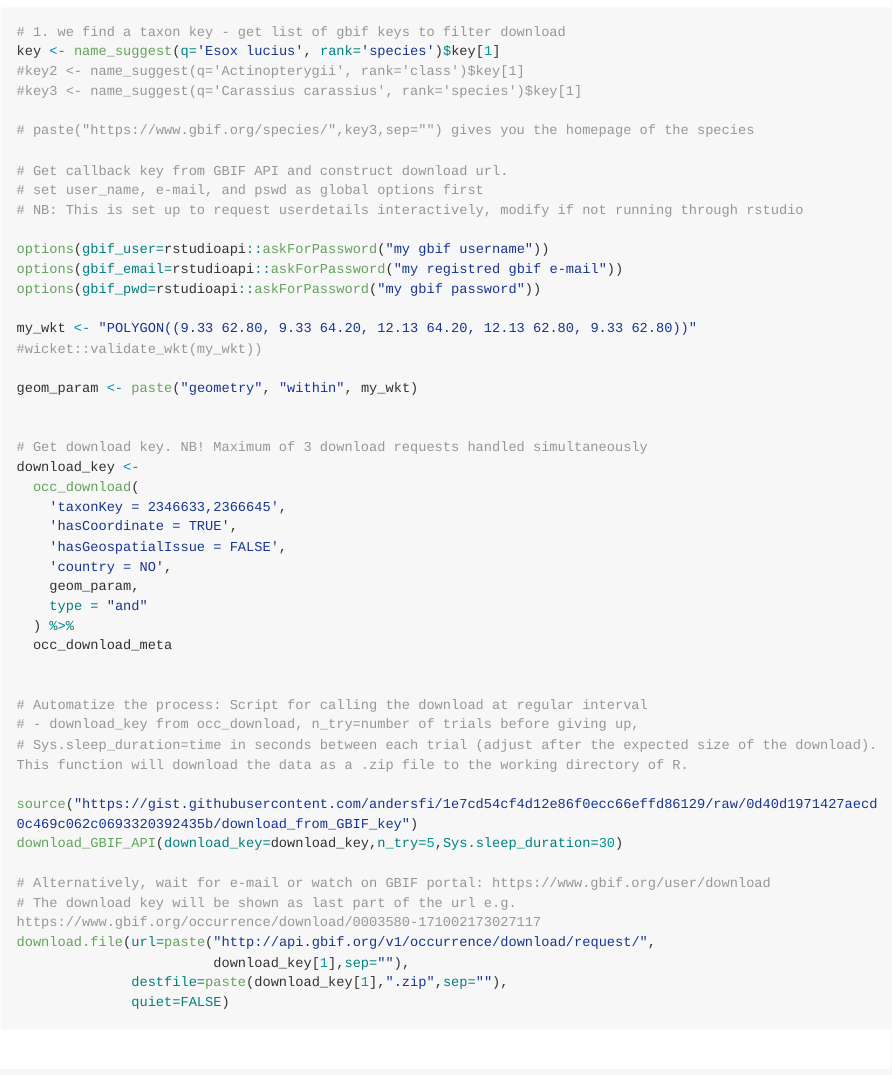
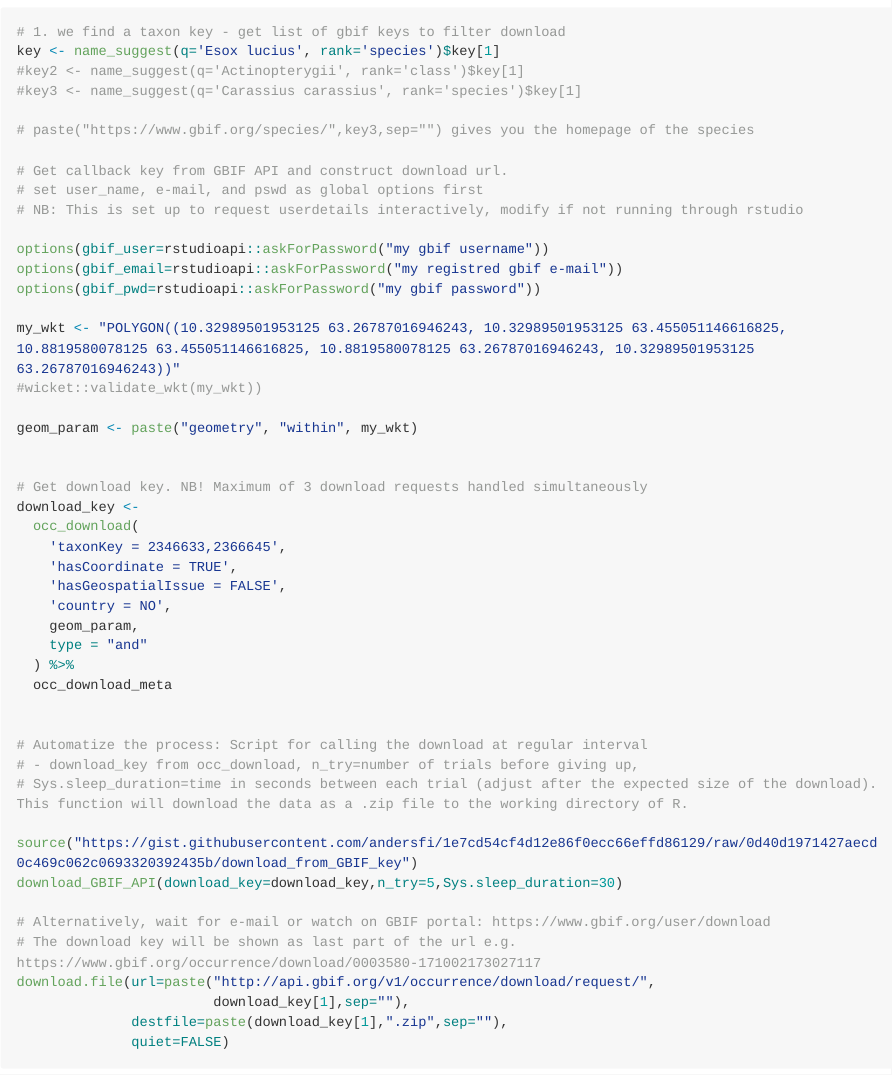
Before and after one commit to GBIF-Europe/nordic_oikos_2018_r, an R Markdown document (R/async_download_gbif.Rmd): the page in a window 1100 px wide, from 1060 px down. Rendered offline with R 4.5, knitr and Pandoc, with nearby package versions; long lines of code are wrapped.

Commit message:
testing new polygon

```diff
--- a/R/async_download_gbif.Rmd
+++ b/R/async_download_gbif.Rmd
@@ -52,7 +52,7 @@ options(gbif_user=rstudioapi::askForPassword("my gbif username"))
 options(gbif_email=rstudioapi::askForPassword("my registred gbif e-mail"))
 options(gbif_pwd=rstudioapi::askForPassword("my gbif password"))
 
-my_wkt <- "POLYGON((9.33 62.80, 9.33 64.20, 12.13 64.20, 12.13 62.80, 9.33 62.80))"
+my_wkt <- "POLYGON((10.32989501953125 63.26787016946243, 10.32989501953125 63.455051146616825, 10.8819580078125 63.455051146616825, 10.8819580078125 63.26787016946243, 10.32989501953125 63.26787016946243))"
 #wicket::validate_wkt(my_wkt))
 
 geom_param <- paste("geometry", "within", my_wkt)
```
